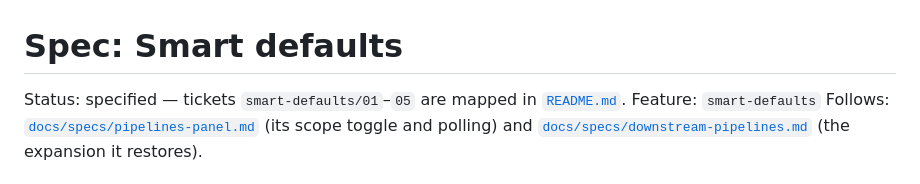
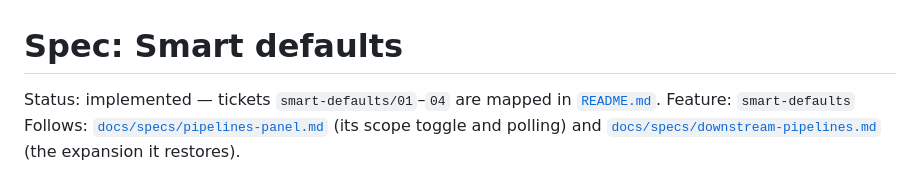
Before and after one commit to oroszgy/gitlab-pipelines-for-openchamber, a Markdown page: docs/specs/smart-defaults.md, the part around the change. Drawn GitHub-style.

Commit message:
docs: mark smart-defaults implemented

```diff
--- a/docs/specs/smart-defaults.md
+++ b/docs/specs/smart-defaults.md
@@ -1,6 +1,6 @@
 # Spec: Smart defaults
 
-Status: specified — tickets `smart-defaults/01`–`05` are mapped in [`README.md`](README.md).
+Status: implemented — tickets `smart-defaults/01`–`04` are mapped in [`README.md`](README.md).
 Feature: `smart-defaults`
 Follows: [`docs/specs/pipelines-panel.md`](pipelines-panel.md) (its scope toggle and polling) and
 [`docs/specs/downstream-pipelines.md`](downstream-pipelines.md) (the expansion it restores).
```
